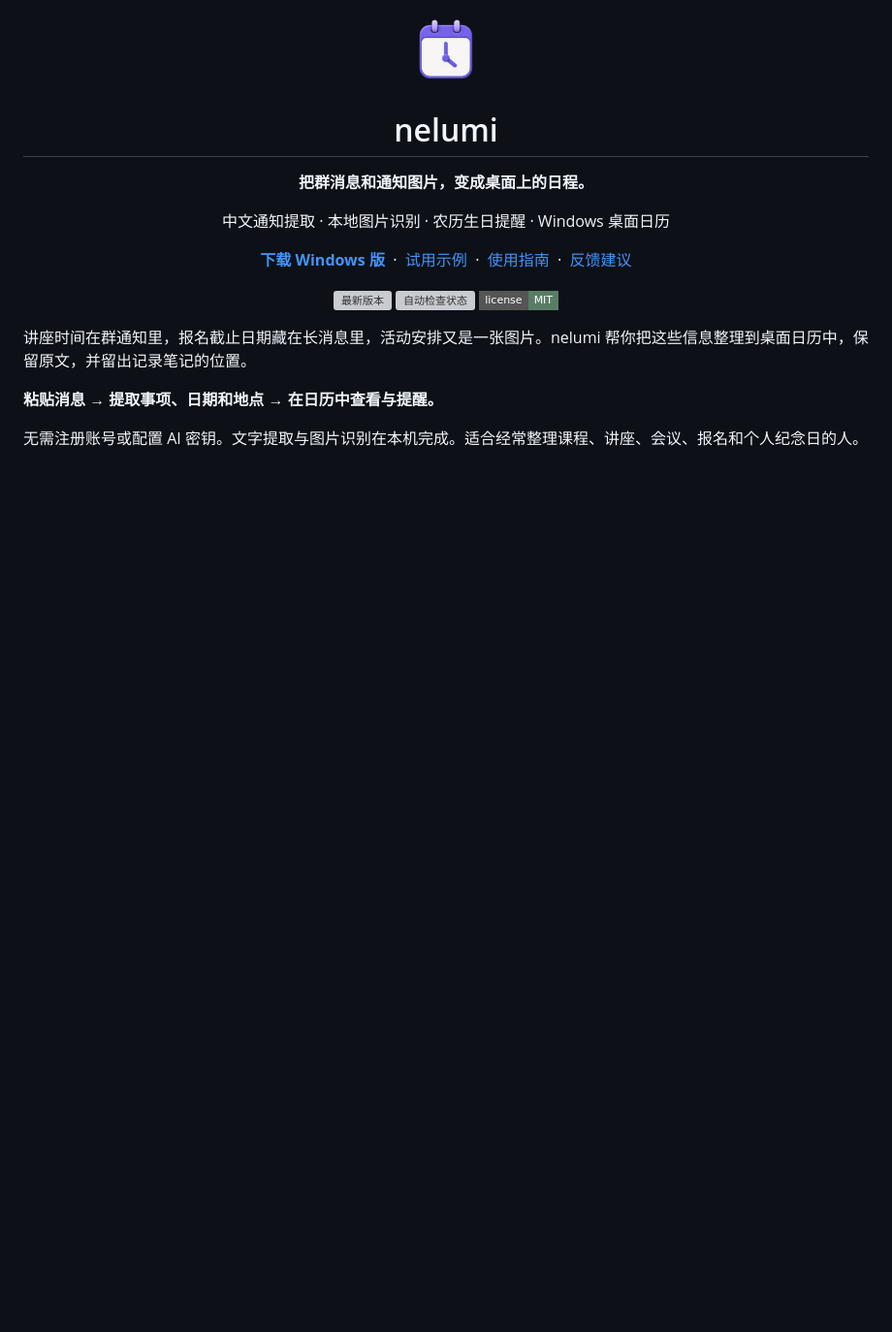
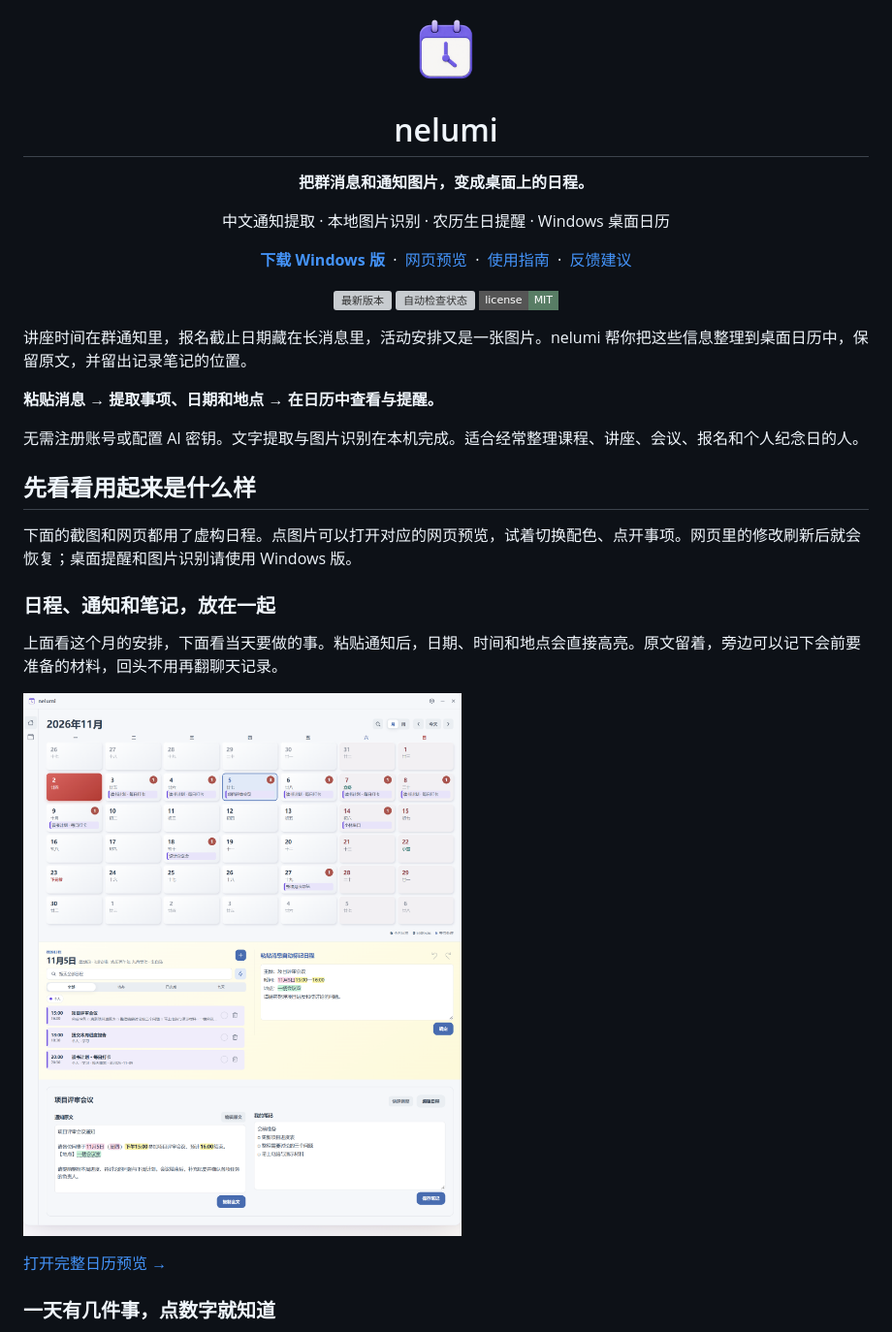
Before and after one commit to blackkingdom03/nelumi, a Markdown page: README.md, the part around one of its changes. Shown at 97% size. Rendered like a GitHub page; pictures changed too: docs/images/calendar-overview.png (added); badges without logos; blank space fills up the shorter version; grey boxes are pictures that could not be loaded.

```diff
--- a/README.md
+++ b/README.md
@@ -11,7 +11,7 @@
 <p align="center">
   <a href="https://github.com/blackkingdom03/nelumi/releases/latest"><strong>下载 Windows 版</strong></a>
   &nbsp;·&nbsp;
-  <a href="#试试这三条消息">试用示例</a>
+  <a href="https://blackkingdom03.github.io/nelumi/">网页预览</a>
   &nbsp;·&nbsp;
   <a href="#开始使用">使用指南</a>
   &nbsp;·&nbsp;
@@ -29,3 +29,18 @@
 **粘贴消息 → 提取事项、日期和地点 → 在日历中查看与提醒。**
 
 无需注册账号或配置 AI 密钥。文字提取与图片识别在本机完成。适合经常整理课程、讲座、会议、报名和个人纪念日的人。
+
+## 先看看用起来是什么样
+
+下面的截图和网页都用了虚构日程。点图片可以打开对应的网页预览，试着切换配色、点开事项。网页里的修改刷新后就会恢复；桌面提醒和图片识别请使用 Windows 版。
+
+### 日程、通知和笔记，放在一起
+
+上面看这个月的安排，下面看当天要做的事。粘贴通知后，日期、时间和地点会直接高亮。原文留着，旁边可以记下会前要准备的材料，回头不用再翻聊天记录。
+
+[![完整日历：月历、当天待办、通知原文和笔记](docs/images/calendar-overview.png)](https://blackkingdom03.github.io/nelumi/#overview)
+
+[打开完整日历预览 →](https://blackkingdom03.github.io/nelumi/#overview)
+
+### 一天有几件事，点数字就知道
+
```
Also changed, not shown: other parts of README.md (+15 -0 lines), docs/preview.md (added, +16 -0 lines), docs/images/day-events.png (added), docs/images/settings.png (added), 3 other files.
